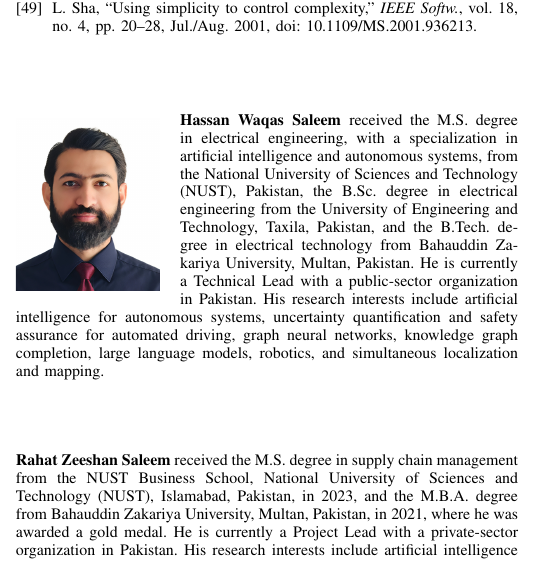
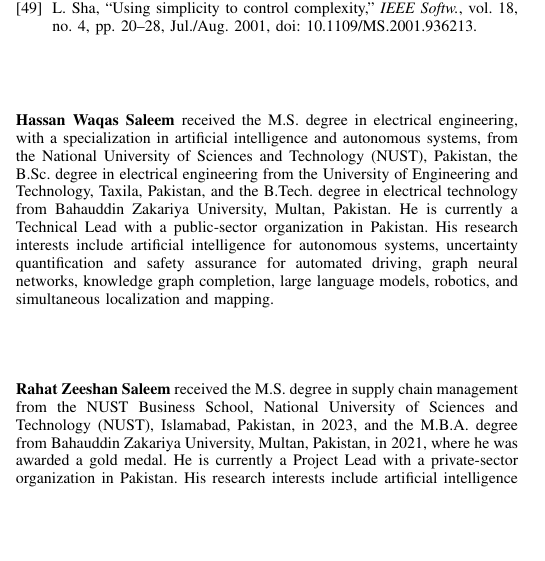
Before and after one commit to hwaqas160/paper03-risk-fallback, a LaTeX paper (paper/main.tex): part of one column of page 10 of 10, cut so that both start at the same text, the shorter picture padded with empty space. Compiled offline with pdfLaTeX; a missing font is replaced by an installed copy or a similar font; a LaTeX package or settings file that is missing is left out.

Commit message:
Remove the author photograph from the initial submission
T-IV requires biographies at submission but photographs only with the final files. Both
biographies are now text-only (IEEEbiographynophoto); the PDF contains no raster image.
Still 10 pages; audit 72 of 72.

Co-Authored-By: Claude Sonnet 5.5 <noreply@anthropic.com>

```diff
--- a/paper/main.tex
+++ b/paper/main.tex
@@ -1225,7 +1225,7 @@ L.~Sha, ``Using simplicity to control complexity,'' \emph{IEEE Softw.}, vol.~18,
 
 \end{thebibliography}
 
-\begin{IEEEbiography}[{\includegraphics[width=1in,height=1.25in,clip,keepaspectratio]{hassan_photo.jpeg}}]{Hassan Waqas Saleem}
+\begin{IEEEbiographynophoto}{Hassan Waqas Saleem}
 received the M.S. degree in electrical engineering,
 with a specialization in artificial intelligence and autonomous systems, from
 the National University of Sciences and Technology (NUST), Pakistan, the
@@ -1237,7 +1237,7 @@ interests include artificial intelligence for autonomous systems, uncertainty
 quantification and safety assurance for automated driving, graph neural
 networks, knowledge graph completion, large language models, robotics, and
 simultaneous localization and mapping.
-\end{IEEEbiography}
+\end{IEEEbiographynophoto}
 
 \begin{IEEEbiographynophoto}{Rahat Zeeshan Saleem}
 received the M.S. degree in supply chain management
```
Also changed, not shown: submission/IEEE-TIV/TIV_checklist.md (+1 -1 lines), submission/IEEE-TIV/main.tex (+2 -2 lines), paper/main.pdf, submission/IEEE-TIV/main.pdf.
